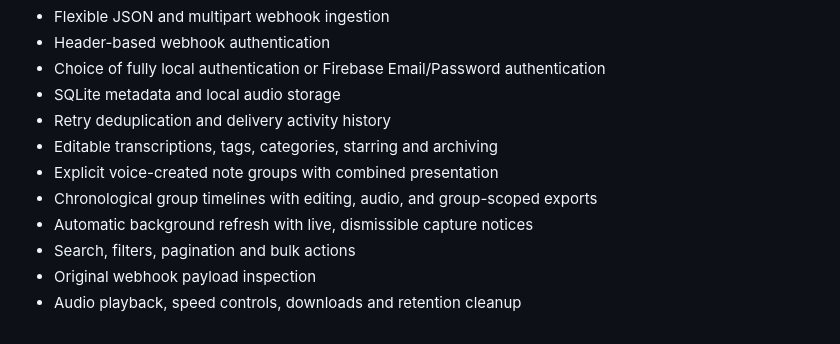
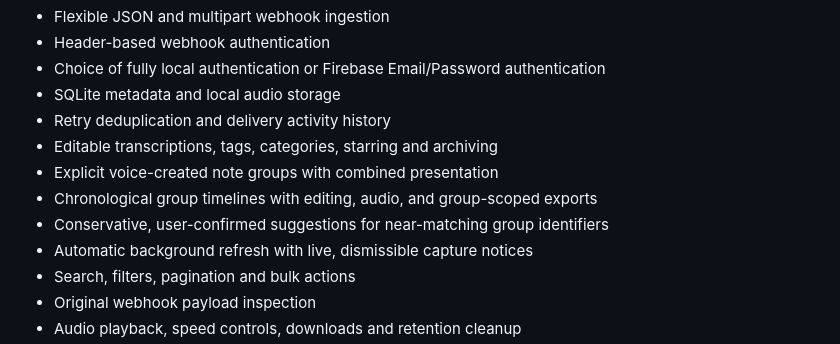
Before and after one commit to finalbillybong/index-inbox, a Markdown page: README.md, the part around the change. Drawn GitHub-style.

Commit message:
Complete suggested grouping phase

```diff
--- a/README.md
+++ b/README.md
@@ -12,6 +12,7 @@ Index Inbox is a private, self-hosted capture and organization service for Pebbl
 - Editable transcriptions, tags, categories, starring and archiving
 - Explicit voice-created note groups with combined presentation
 - Chronological group timelines with editing, audio, and group-scoped exports
+- Conservative, user-confirmed suggestions for near-matching group identifiers
 - Automatic background refresh with live, dismissible capture notices
 - Search, filters, pagination and bulk actions
 - Original webhook payload inspection
```
